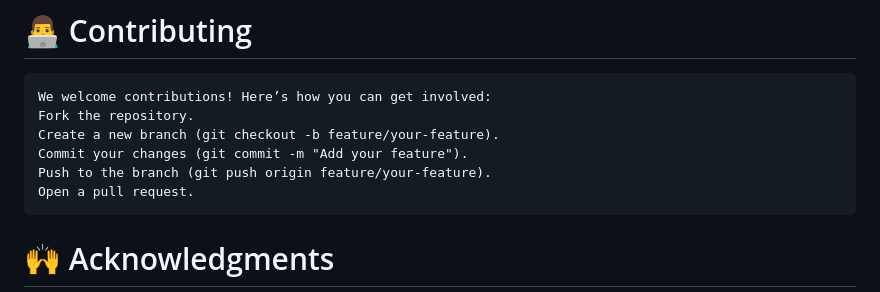
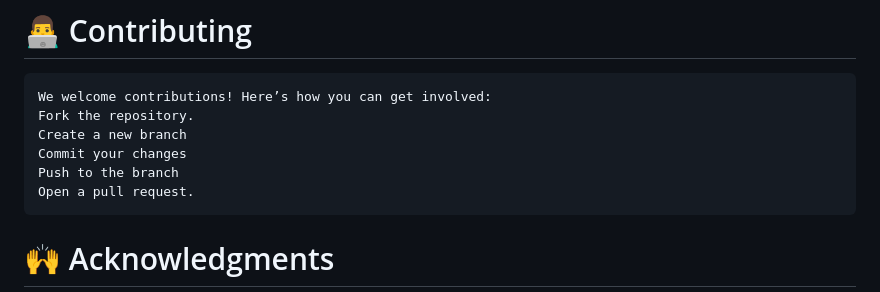
Before and after one commit to ganidande905/ACM_Epochon_Eites, a Markdown page: README.md, the part around the change. Rendered like a GitHub page.

```diff
--- a/README.md
+++ b/README.md
@@ -108,9 +108,9 @@ Track and analyze your environmental impact across key areas:
 # 👨‍💻 Contributing
     We welcome contributions! Here’s how you can get involved:
     Fork the repository.
-    Create a new branch (git checkout -b feature/your-feature).
-    Commit your changes (git commit -m "Add your feature").
-    Push to the branch (git push origin feature/your-feature).
+    Create a new branch
+    Commit your changes
+    Push to the branch
     Open a pull request.
 # 🙌 Acknowledgments
 
```
